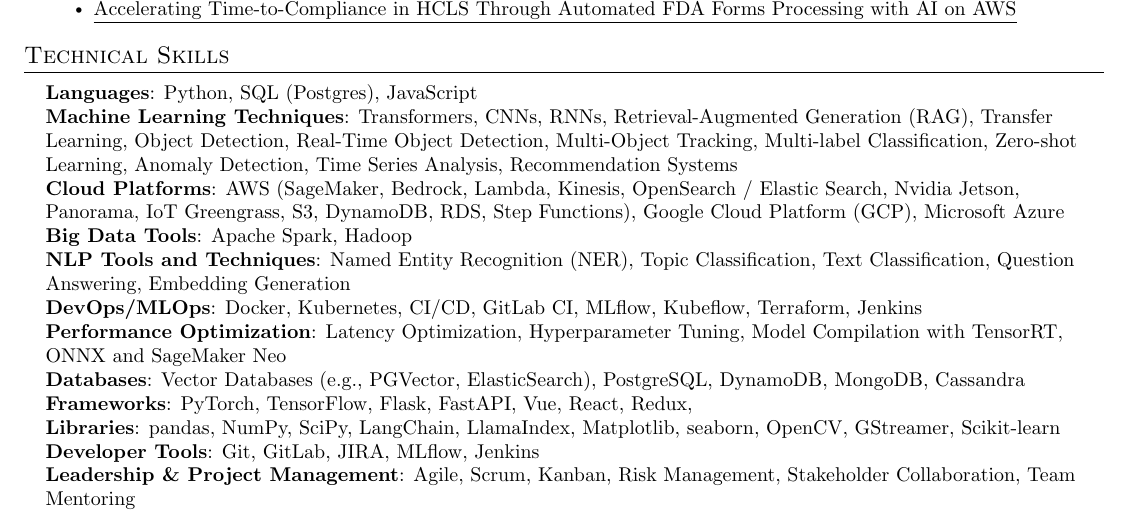
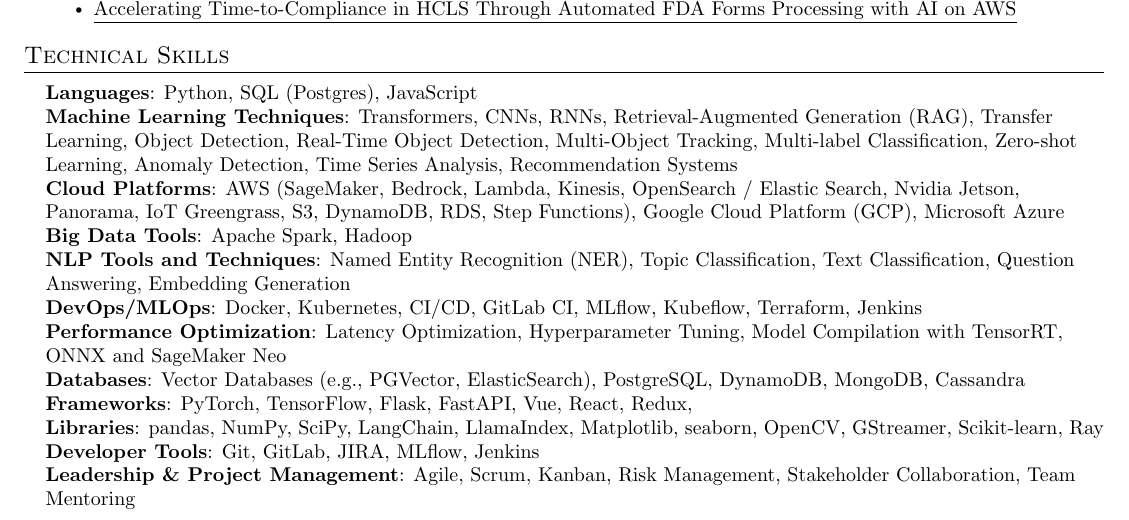
Before and after one commit to rinat-akhmetov/resume, a LaTeX CV (Rinat_Akhmetov_CV.tex): part of page 2 of 2, cut so that both start at the same text. Compiled offline with pdfLaTeX.

Commit message:
Update CV LaTeX template to include new library Ray in skills section
This commit adds Ray to the Libraries section, enhancing the technical representation of Rinat Akhmetov's skill set.

```diff
--- a/Rinat_Akhmetov_CV.tex
+++ b/Rinat_Akhmetov_CV.tex
@@ -215,7 +215,7 @@
         \textbf{Performance Optimization}{: Latency Optimization, Hyperparameter Tuning, Model Compilation with TensorRT, ONNX and SageMaker Neo} \\
         \textbf{Databases}{: Vector Databases (e.g., PGVector, ElasticSearch), PostgreSQL, DynamoDB, MongoDB, Cassandra} \\
         \textbf{Frameworks}{: PyTorch, TensorFlow, Flask, FastAPI, Vue, React, Redux,} \\
-        \textbf{Libraries}{: pandas, NumPy, SciPy, LangChain, LlamaIndex, Matplotlib, seaborn, OpenCV, GStreamer, Scikit-learn} \\
+        \textbf{Libraries}{: pandas, NumPy, SciPy, LangChain, LlamaIndex, Matplotlib, seaborn, OpenCV, GStreamer, Scikit-learn, Ray} \\
         \textbf{Developer Tools}{: Git, GitLab, JIRA, MLflow, Jenkins} \\
         \textbf{Leadership \& Project Management}{: Agile, Scrum, Kanban, Risk Management, Stakeholder Collaboration, Team Mentoring}
         }}
```
